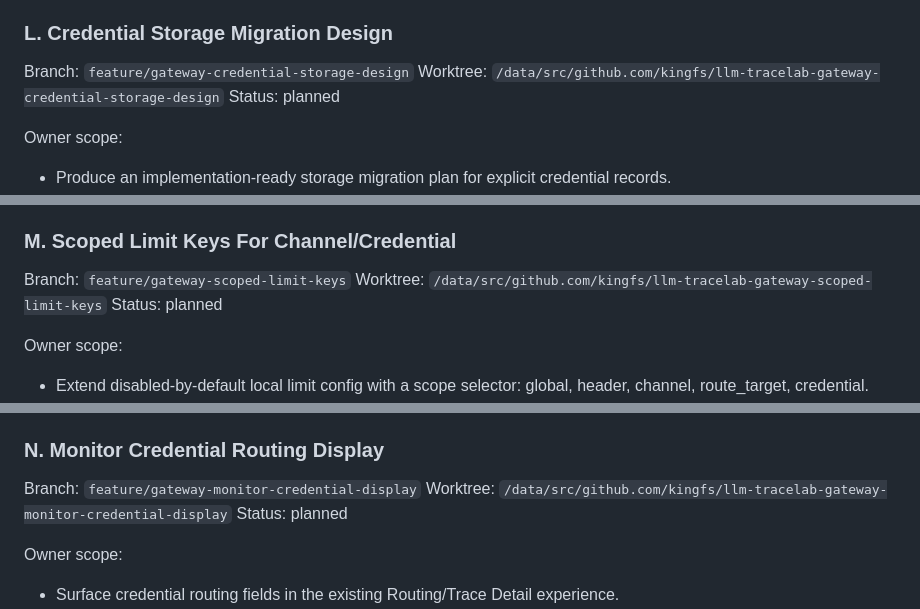
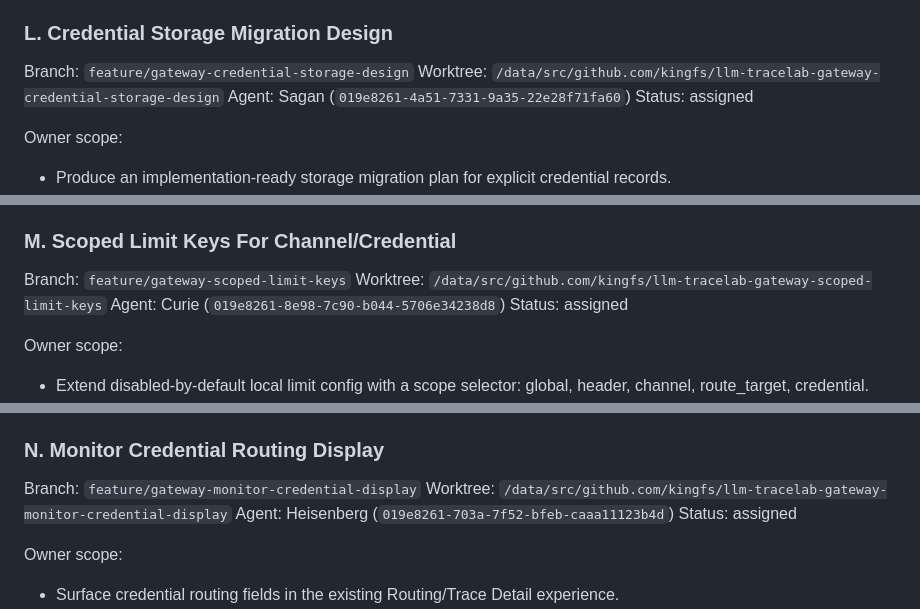
Before and after one commit to kingfs/llm-tracelab, a Markdown page: docs/GATEWAY_PARALLEL_TASK_PLAN.md, 3 parts joined by grey strips. Drawn GitHub-style.

Commit message:
docs: assign credential follow-up agents

```diff
--- a/docs/GATEWAY_PARALLEL_TASK_PLAN.md
+++ b/docs/GATEWAY_PARALLEL_TASK_PLAN.md
@@ -495,7 +495,8 @@ Integration order:
 
 Branch: `feature/gateway-credential-storage-design`
 Worktree: `/data/src/github.com/kingfs/llm-tracelab-gateway-credential-storage-design`
-Status: planned
+Agent: Sagan (`019e8261-4a51-7331-9a35-22e28f71fa60`)
+Status: assigned
 
 Owner scope:
 
@@ -519,7 +520,8 @@ Acceptance:
 
 Branch: `feature/gateway-scoped-limit-keys`
 Worktree: `/data/src/github.com/kingfs/llm-tracelab-gateway-scoped-limit-keys`
-Status: planned
+Agent: Curie (`019e8261-8e98-7c90-b044-5706e34238d8`)
+Status: assigned
 
 Owner scope:
 
@@ -543,7 +545,8 @@ Acceptance:
 
 Branch: `feature/gateway-monitor-credential-display`
 Worktree: `/data/src/github.com/kingfs/llm-tracelab-gateway-monitor-credential-display`
-Status: planned
+Agent: Heisenberg (`019e8261-703a-7f52-bfeb-caaa11123b4d`)
+Status: assigned
 
 Owner scope:
 
```
Also changed, not shown: other parts of docs/GATEWAY_PARALLEL_TASK_PLAN.md (+2 -1 lines).
